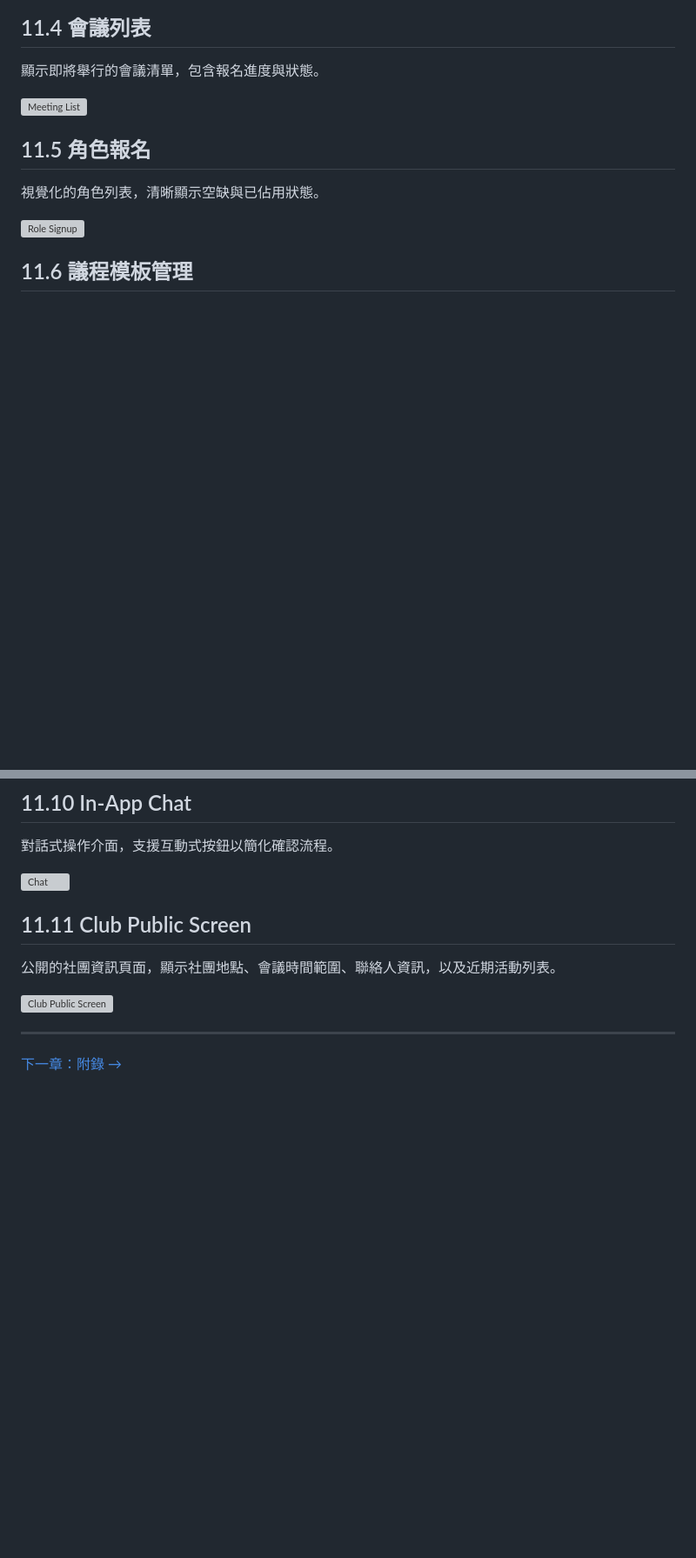
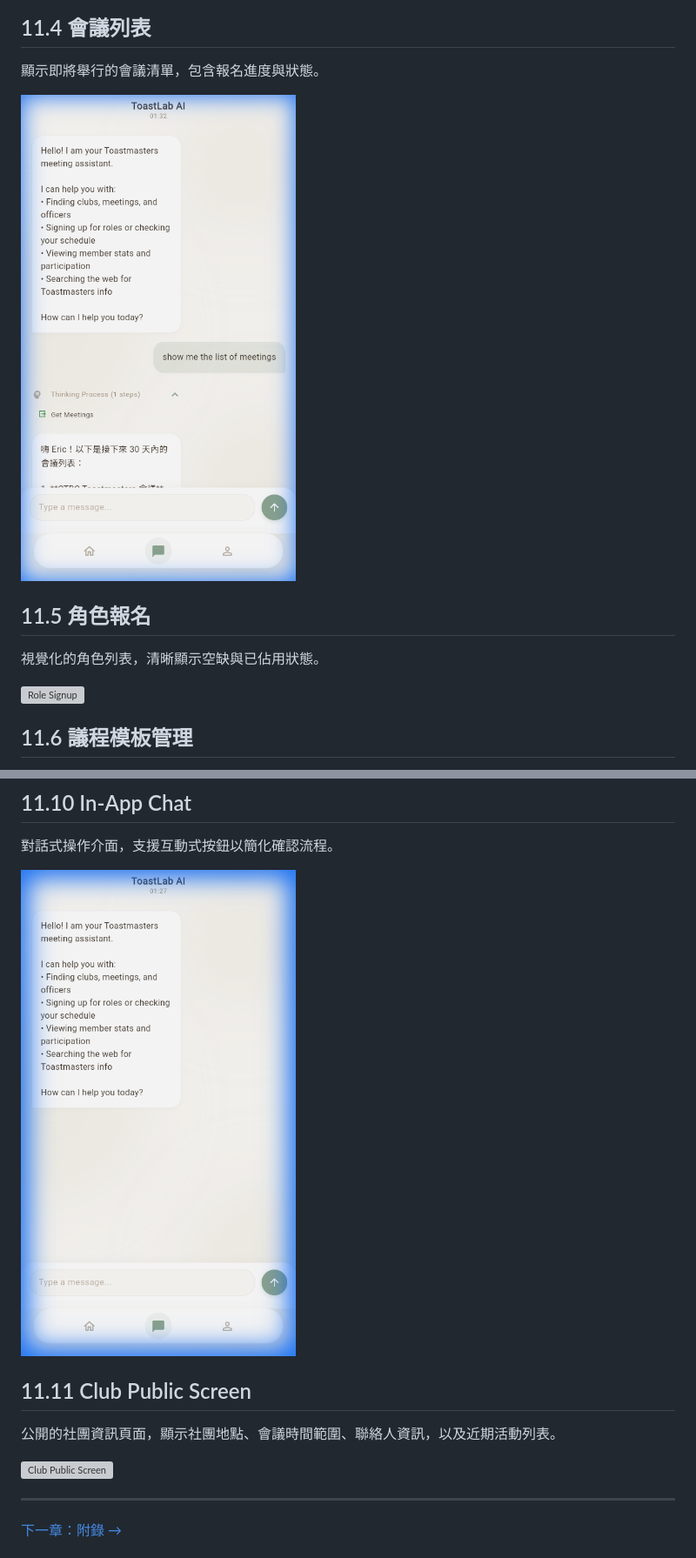
Before and after one commit to skipandsnow/toastlabplus, a Markdown page: docs/11-ui-mockups.md, 2 parts joined by grey strips. Shown: that part at 87% size. Rendered like a GitHub page; pictures changed too: docs/images/ui_chat_actual.png (added), docs/images/ui_meeting_list_actual.png (added); blank space fills up the shorter version; grey boxes are pictures that could not be loaded.

```diff
--- a/docs/11-ui-mockups.md
+++ b/docs/11-ui-mockups.md
@@ -36,7 +36,7 @@ Club Admin 專用畫面，審核待加入的會員申請。
 
 顯示即將舉行的會議清單，包含報名進度與狀態。
 
-![Meeting List](../images/ui_meeting_list.png)
+![Meeting List](./images/ui_meeting_list_actual.png)
 
 ## 11.5 角色報名
 
@@ -72,7 +72,7 @@ App 內通知列表，顯示未讀通知與歷史記錄。
 
 對話式操作介面，支援互動式按鈕以簡化確認流程。
 
-![Chat](../images/ui_chat.png)
+![Chat](./images/ui_chat_actual.png)
 
 ## 11.11 Club Public Screen
 
```
Also changed, not shown: other parts of docs/11-ui-mockups.md (+2 -2 lines), README.md (+2 -1 lines), docs/images/ui_home_actual.png (added), docs/images/ui_login_actual.png (added), 11 other files.
